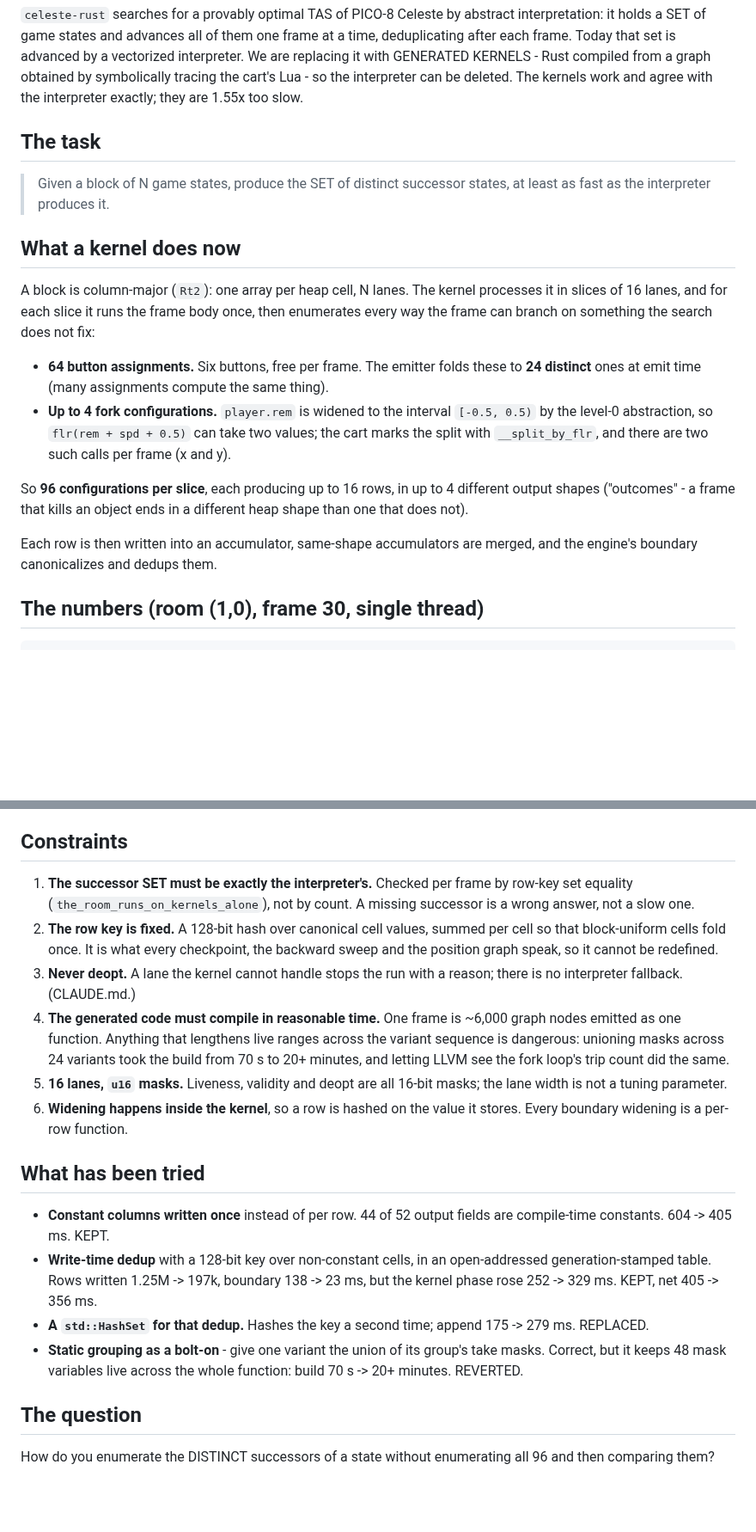
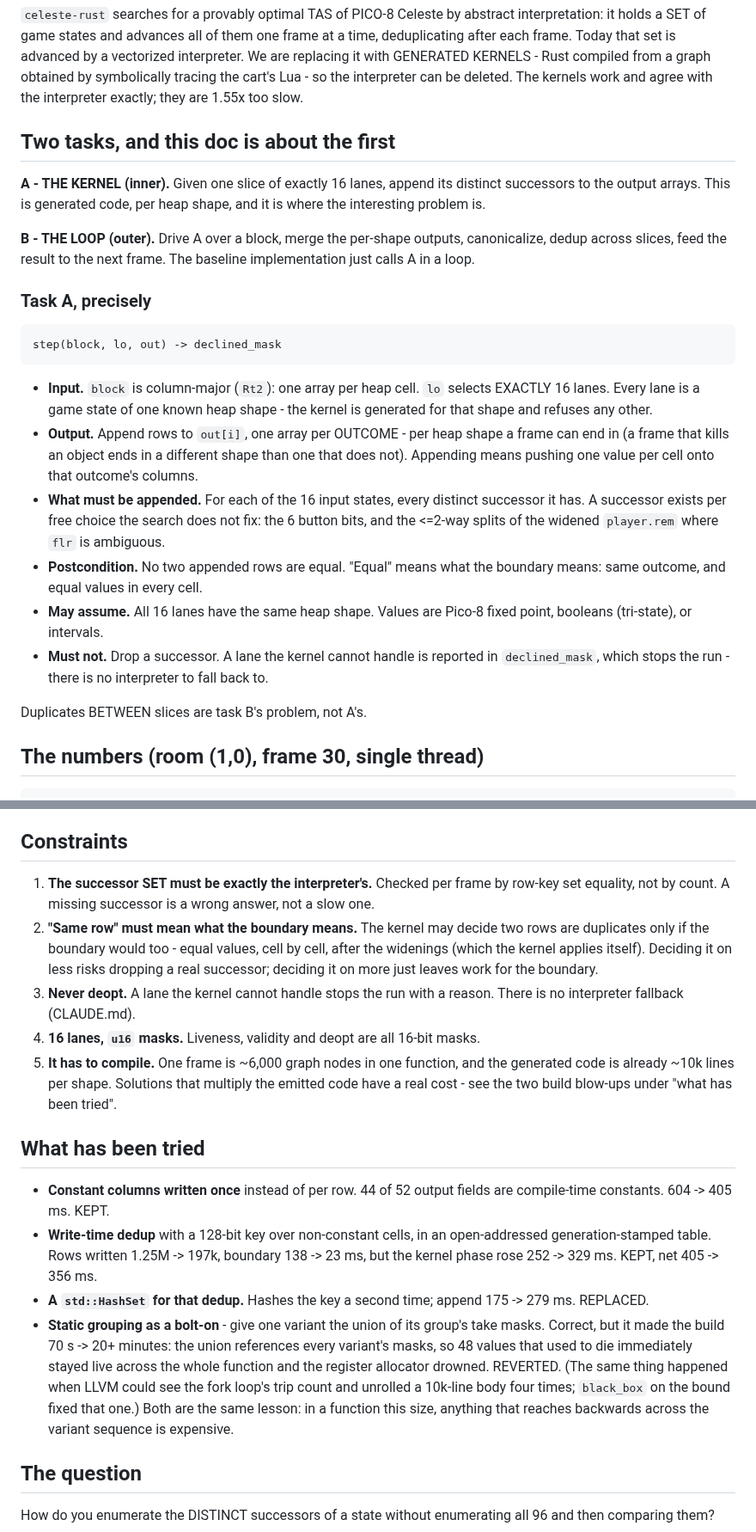
Before and after one commit to tehwalris/celeste-rust, a Markdown page: plans/successors.md, 2 parts joined by grey strips. Shown at 86% size. Rendered like a GitHub page; blank space fills up the shorter version.

Commit message:
plans: split the successor problem into kernel and loop, per Philippe
He could not tell what "the row key cannot be redefined" or "lengthening
live ranges" meant, and was right on both counts:

- The row key point was badly stated. What matters here is narrower:
  the kernel's notion of "same row" must agree with the boundary's, or
  it drops successors. The checkpoint and backward-sweep angle is true
  but irrelevant to this problem.
- Live ranges are not a constraint on solutions, they are a scar from
  one attempt. Moved to what-was-tried, alongside the fork-unrolling
  blow-up, since both are the same lesson.

And the structural fix he asked for: the doc now separates TASK A (the
kernel - exactly 16 lanes in, append distinct successors to the output
arrays, no duplicates among them) from TASK B (the loop that drives it,
merges, and dedups across slices). A is specified with its input,
output, postcondition, what it may assume and what it must not do.

Co-Authored-By: Claude Opus 5 <noreply@anthropic.com>

```diff
--- a/plans/successors.md
+++ b/plans/successors.md
@@ -13,32 +13,41 @@ GENERATED KERNELS - Rust compiled from a graph obtained by symbolically
 tracing the cart's Lua - so the interpreter can be deleted. The kernels
 work and agree with the interpreter exactly; they are 1.55x too slow.
 
-## The task
+## Two tasks, and this doc is about the first
 
-> Given a block of N game states, produce the SET of distinct successor
-> states, at least as fast as the interpreter produces it.
+**A - THE KERNEL (inner).** Given one slice of exactly 16 lanes, append
+its distinct successors to the output arrays. This is generated code,
+per heap shape, and it is where the interesting problem is.
 
-## What a kernel does now
+**B - THE LOOP (outer).** Drive A over a block, merge the per-shape
+outputs, canonicalize, dedup across slices, feed the result to the next
+frame. The baseline implementation just calls A in a loop.
 
-A block is column-major (`Rt2`): one array per heap cell, N lanes. The
-kernel processes it in slices of 16 lanes, and for each slice it runs the
-frame body once, then enumerates every way the frame can branch on
-something the search does not fix:
+### Task A, precisely
 
-* **64 button assignments.** Six buttons, free per frame. The emitter
-  folds these to **24 distinct** ones at emit time (many assignments
-  compute the same thing).
-* **Up to 4 fork configurations.** `player.rem` is widened to the
-  interval `[-0.5, 0.5)` by the level-0 abstraction, so `flr(rem + spd +
-  0.5)` can take two values; the cart marks the split with
-  `__split_by_flr`, and there are two such calls per frame (x and y).
+    step(block, lo, out) -> declined_mask
 
-So **96 configurations per slice**, each producing up to 16 rows, in up
-to 4 different output shapes ("outcomes" - a frame that kills an object
-ends in a different heap shape than one that does not).
+* **Input.** `block` is column-major (`Rt2`): one array per heap cell.
+  `lo` selects EXACTLY 16 lanes. Every lane is a game state of one known
+  heap shape - the kernel is generated for that shape and refuses any
+  other.
+* **Output.** Append rows to `out[i]`, one array per OUTCOME - per heap
+  shape a frame can end in (a frame that kills an object ends in a
+  different shape than one that does not). Appending means pushing one
+  value per cell onto that outcome's columns.
+* **What must be appended.** For each of the 16 input states, every
+  distinct successor it has. A successor exists per free choice the
+  search does not fix: the 6 button bits, and the <=2-way splits of the
+  widened `player.rem` where `flr` is ambiguous.
+* **Postcondition.** No two appended rows are equal. "Equal" means what
+  the boundary means: same outcome, and equal values in every cell.
+* **May assume.** All 16 lanes have the same heap shape. Values are
+  Pico-8 fixed point, booleans (tri-state), or intervals.
+* **Must not.** Drop a successor. A lane the kernel cannot handle is
+  reported in `declined_mask`, which stops the run - there is no
+  interpreter to fall back to.
 
-Each row is then written into an accumulator, same-shape accumulators
-are merged, and the engine's boundary canonicalizes and dedups them.
+Duplicates BETWEEN slices are task B's problem, not A's.
 
 ## The numbers (room (1,0), frame 30, single thread)
 
@@ -87,23 +96,21 @@ body, so rows from different fork configurations are generally distinct.
 ## Constraints
 
 1. **The successor SET must be exactly the interpreter's.** Checked per
-   frame by row-key set equality (`the_room_runs_on_kernels_alone`), not
-   by count. A missing successor is a wrong answer, not a slow one.
-2. **The row key is fixed.** A 128-bit hash over canonical cell values,
-   summed per cell so that block-uniform cells fold once. It is what
-   every checkpoint, the backward sweep and the position graph speak, so
-   it cannot be redefined.
+   frame by row-key set equality, not by count. A missing successor is a
+   wrong answer, not a slow one.
+2. **"Same row" must mean what the boundary means.** The kernel may
+   decide two rows are duplicates only if the boundary would too -
+   equal values, cell by cell, after the widenings (which the kernel
+   applies itself). Deciding it on less risks dropping a real
+   successor; deciding it on more just leaves work for the boundary.
 3. **Never deopt.** A lane the kernel cannot handle stops the run with a
-   reason; there is no interpreter fallback. (CLAUDE.md.)
-4. **The generated code must compile in reasonable time.** One frame is
-   ~6,000 graph nodes emitted as one function. Anything that lengthens
-   live ranges across the variant sequence is dangerous: unioning masks
-   across 24 variants took the build from 70 s to 20+ minutes, and
-   letting LLVM see the fork loop's trip count did the same.
-5. **16 lanes, `u16` masks.** Liveness, validity and deopt are all
-   16-bit masks; the lane width is not a tuning parameter.
-6. **Widening happens inside the kernel**, so a row is hashed on the
-   value it stores. Every boundary widening is a per-row function.
+   reason. There is no interpreter fallback (CLAUDE.md).
+4. **16 lanes, `u16` masks.** Liveness, validity and deopt are all
+   16-bit masks.
+5. **It has to compile.** One frame is ~6,000 graph nodes in one
+   function, and the generated code is already ~10k lines per shape.
+   Solutions that multiply the emitted code have a real cost - see the
+   two build blow-ups under "what has been tried".
 
 ## What has been tried
 
@@ -116,8 +123,14 @@ body, so rows from different fork configurations are generally distinct.
 * **A `std::HashSet` for that dedup.** Hashes the key a second time;
   append 175 -> 279 ms. REPLACED.
 * **Static grouping as a bolt-on** - give one variant the union of its
-  group's take masks. Correct, but it keeps 48 mask variables live
-  across the whole function: build 70 s -> 20+ minutes. REVERTED.
+  group's take masks. Correct, but it made the build 70 s -> 20+
+  minutes: the union references every variant's masks, so 48 values that
+  used to die immediately stayed live across the whole function and the
+  register allocator drowned. REVERTED. (The same thing happened when
+  LLVM could see the fork loop's trip count and unrolled a 10k-line body
+  four times; `black_box` on the bound fixed that one.) Both are the
+  same lesson: in a function this size, anything that reaches backwards
+  across the variant sequence is expensive.
 
 ## The question
 
```
